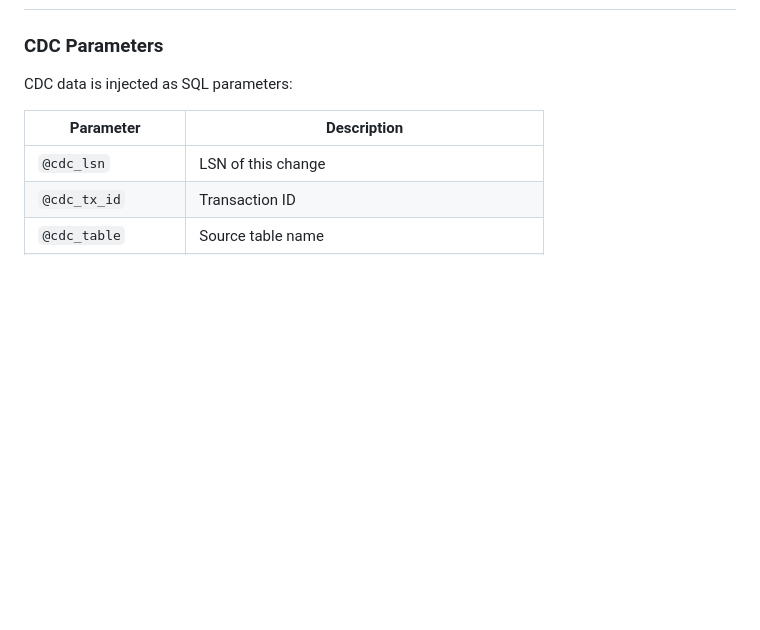
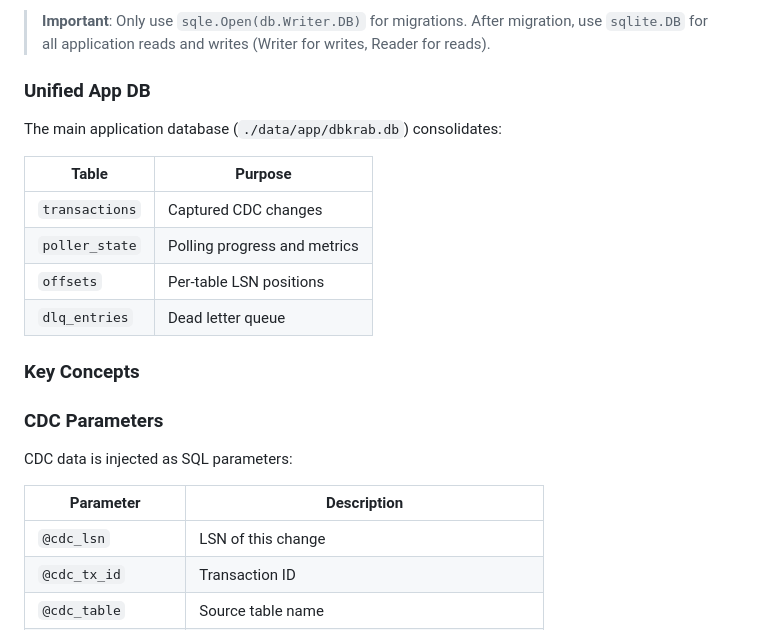
Before and after one commit to cnlangzi/dbkrab, a Markdown page: docs/ARCHITECTURE.md, the part around one of its changes. GitHub-like rendering; blank space fills up the shorter version.

```diff
--- a/docs/ARCHITECTURE.md
+++ b/docs/ARCHITECTURE.md
@@ -108,3 +183,17 @@ dbkrab/
+> **Important**: Only use `sqle.Open(db.Writer.DB)` for migrations. After migration, use `sqlite.DB` for all application reads and writes (Writer for writes, Reader for reads).
+
+### Unified App DB
+
+The main application database (`./data/app/dbkrab.db`) consolidates:
+
+| Table | Purpose |
+|-------|---------|
+| `transactions` | Captured CDC changes |
+| `poller_state` | Polling progress and metrics |
+| `offsets` | Per-table LSN positions |
+| `dlq_entries` | Dead letter queue |
+
+### Key Concepts
 
 ### CDC Parameters
 
```
Also changed, not shown: other parts of docs/ARCHITECTURE.md (+76 -1 lines), README.md (+1 -1 lines).
